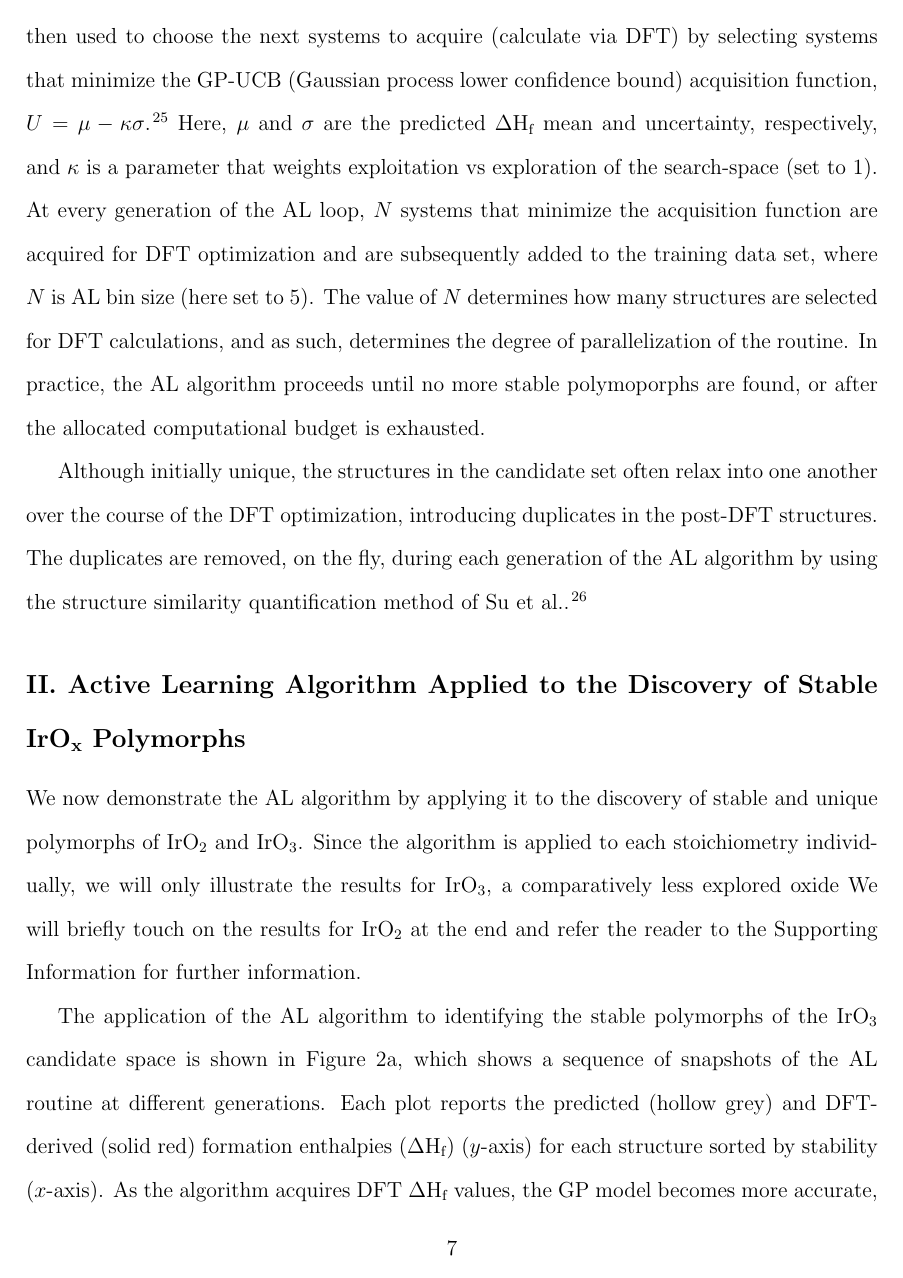
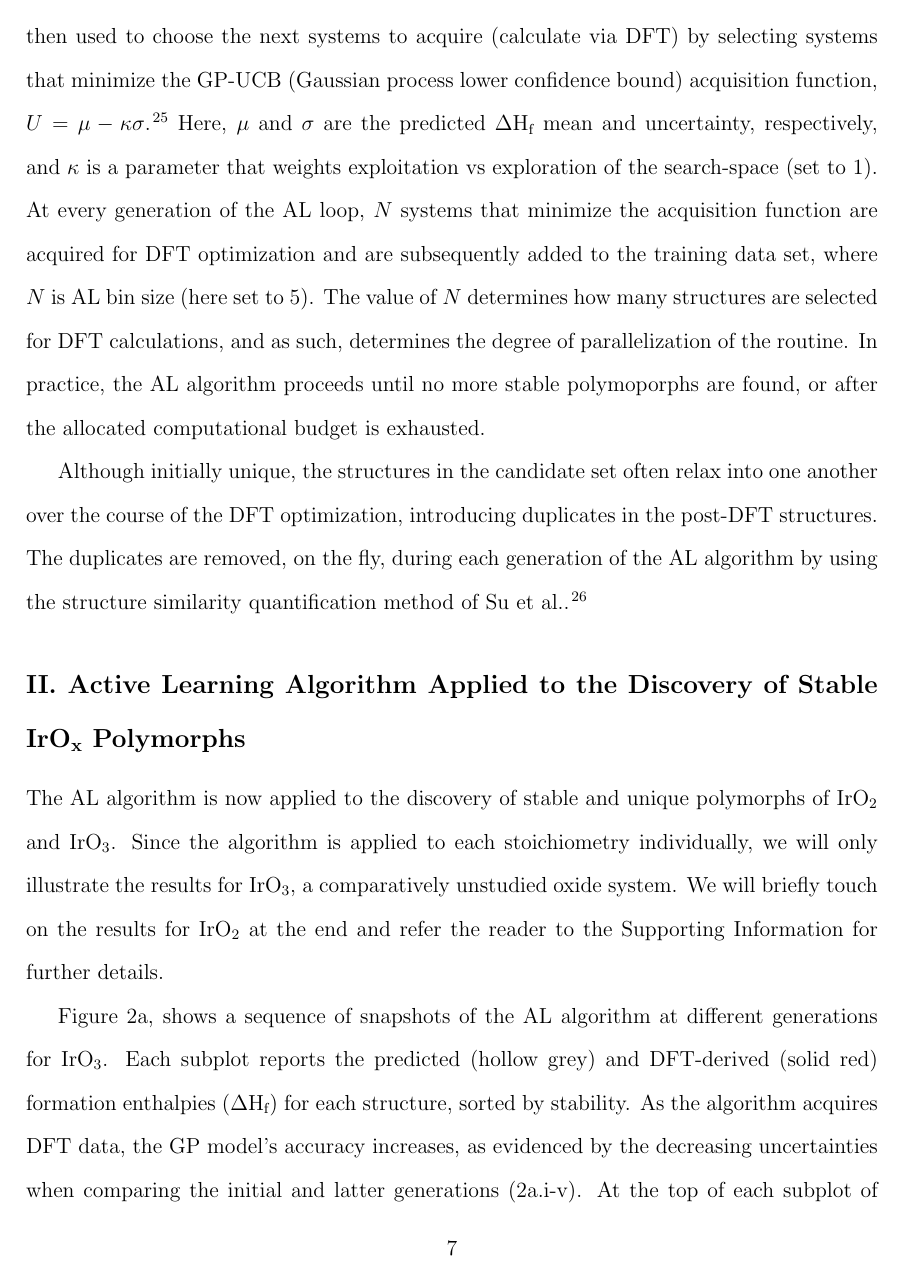
Before and after one commit to flash-jaehyun/PAPER_IrOx_Active_Learning_OER, a LaTeX paper (00_main_manuscript.tex, which reads 03_sections/02_01__application_to_irox.tex): page 7 of 33. Compiled offline with pdfLaTeX.

Commit message:
Raul updates to AL section

```diff
--- a/03_sections/02_01__application_to_irox.tex
+++ b/03_sections/02_01__application_to_irox.tex
@@ -16,38 +16,35 @@
 % %%%%%%%%%%%%%%%%%%%%%%%%%%%%%%%%%%%%%%%%%%%%%%%%%%%%%%%%%
 % | - PARAGRAPH BODY
 %
-We now demonstrate the AL algorithm by applying it to the discovery of stable and unique polymorphs of \IrOtwo and \IrOthree.
-% We next utilized the active learning scheme to discover of the most stable forms of \IrOtwo and \IrOthree.
+The AL algorithm is now applied to the discovery of stable and unique polymorphs of \IrOtwo and \IrOthree.
 %
-Since the algorithm is applied to each stoichiometry individually, we will only illustrate the results for \IrOthree, a comparatively less explored oxide
-% and because both cases demonstrate the efficacy of the algorithm equally well, we will focus on walking through the algorithm for the more novel \IrOthree stoichiometry.
+Since the algorithm is applied to each stoichiometry individually,
+we will only illustrate the results for \IrOthree,
+a comparatively unstudied oxide system.
 %
-We will briefly touch on the results for \IrOtwo at the end and refer the reader to the Supporting Information for further information.
+We will briefly touch on the results for \IrOtwo at the end and refer the reader to the Supporting Information for further details.
 % __|
 %%%%%%%%%%%%%%%%%%%%%%%%%%%%%%%%%%%%%%%%%%%%%%%%%%%%%%%%%%%
 
 
 % %%%%%%%%%%%%%%%%%%%%%%%%%%%%%%%%%%%%%%%%%%%%%%%%%%%%%%%%%
-% | - PARAGRAPH HEADER
-% Results for IrO3
-% AL results for IrO3
-%   * Introduce the convergence plots
-%   * The GP becomes more accurate as more DFT is acquired
-%   * The GP can start to recognize the low energy systems after minimal DFT
-%   *
+% | - AL Results for IrO3
+% * Introduce the convergence plots
+% * The GP becomes more accurate as more DFT is acquired
+% * The GP can start to recognize the low energy systems after minimal DFT
+%
 % We need to call them something else than "convergence plots" (bad name)
 % __|
 % %%%%%%%%%%%%%%%%%%%%%%%%%%%%%%%%%%%%%%%%%%%%%%%%%%%%%%%%%
 % | - PARAGRAPH BODY
 %
-The application of the AL algorithm to identifying the stable polymorphs of the \IrOthree candidate space is shown in
-Figure~\ref{fig:iro3_al}a,
-which shows a sequence of snapshots of the AL routine at different generations.
+Figure~\ref{fig:iro3_al}a, shows a sequence of snapshots of the AL algorithm at different generations for \IrOthree.
 %
 % COMBAK Why are we sorting? Explain
-Each plot reports the predicted (hollow grey) and DFT-derived (solid red) formation enthalpies (\DHf) ($y$-axis) for each structure sorted by stability ($x$-axis).
+Each subplot reports the predicted (hollow grey) and DFT-derived (solid red) formation enthalpies (\DHf) for each structure, sorted by stability.
 %
-As the algorithm acquires DFT \DHf values, the GP model becomes more accurate, as evidenced by the decreasing uncertainties when comparing the initial generations to the latter generations of the AL (\ref{fig:iro3_al}a.i-v).
+As the algorithm acquires DFT data, the GP model's accuracy increases,
+as evidenced by the decreasing uncertainties when comparing the initial and latter generations (\ref{fig:iro3_al}a.i-v).
 %
 At the top of each subplot of Figure~\ref{fig:iro3_al}a the identity of ten most stable polymorphs is tracked.
 %
```
Also changed, not shown: 03_sections/02_01__application_to_irox.tex (36 more changed lines).
